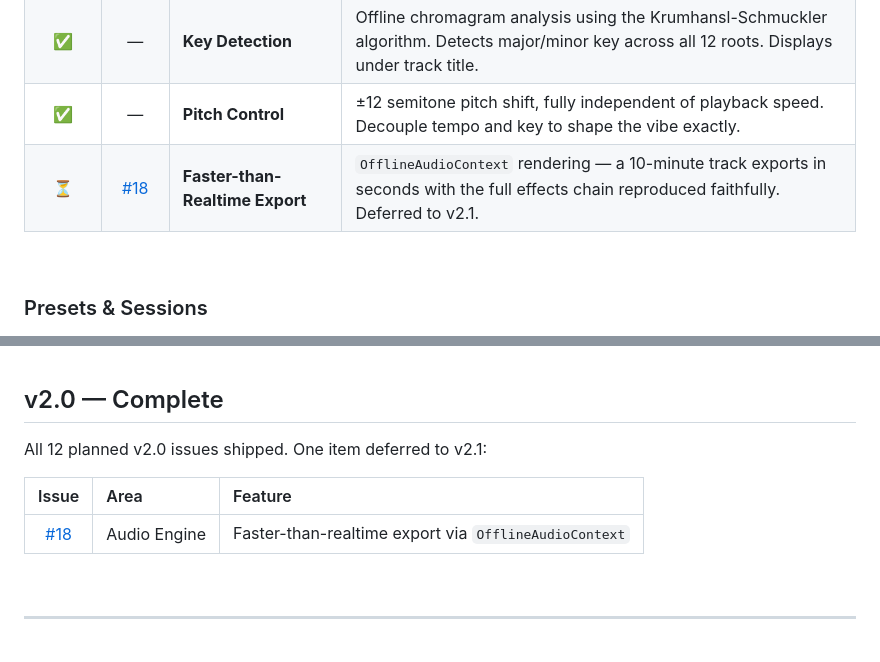
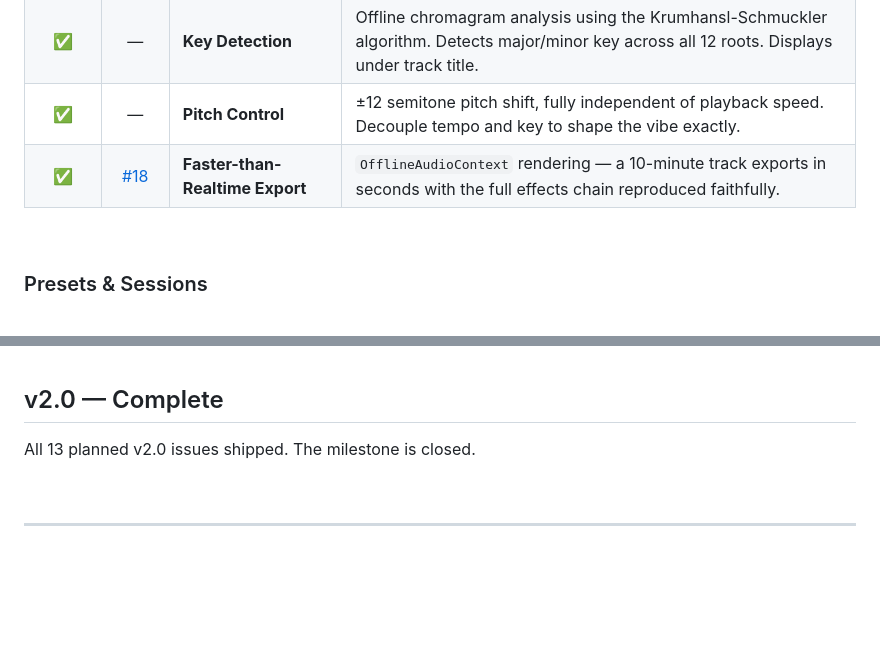
Before and after one commit to gurvinny/Slo-Fi, a Markdown page: ROADMAP.md, 2 parts joined by grey strips. Drawn GitHub-style; blank space fills up the shorter version.

Commit message:
docs(roadmap): mark #18 complete — all 13 v2.0 issues shipped

```diff
--- a/ROADMAP.md
+++ b/ROADMAP.md
@@ -85,7 +85,7 @@ Track remaining items on the [v2.0 milestone](https://github.com/gurvinny/Slo-Fi
 | ✅ | [#21](https://github.com/gurvinny/Slo-Fi/issues/21) | **8D Audio Effect + Hz Resonance** | Binaural `PannerNode` with `HRTF` model automating a circular rotation path. Optional Solfeggio Hz frequency tuning (e.g. 432 Hz). |
 | ✅ | — | **Key Detection** | Offline chromagram analysis using the Krumhansl-Schmuckler algorithm. Detects major/minor key across all 12 roots. Displays under track title. |
 | ✅ | — | **Pitch Control** | ±12 semitone pitch shift, fully independent of playback speed. Decouple tempo and key to shape the vibe exactly. |
-| ⏳ | [#18](https://github.com/gurvinny/Slo-Fi/issues/18) | **Faster-than-Realtime Export** | `OfflineAudioContext` rendering — a 10-minute track exports in seconds with the full effects chain reproduced faithfully. Deferred to v2.1. |
+| ✅ | [#18](https://github.com/gurvinny/Slo-Fi/issues/18) | **Faster-than-Realtime Export** | `OfflineAudioContext` rendering — a 10-minute track exports in seconds with the full effects chain reproduced faithfully. |
 
 <br/>
 
@@ -143,11 +143,7 @@ Track remaining items on the [v2.0 milestone](https://github.com/gurvinny/Slo-Fi
 
 ## v2.0 — Complete
 
-All 12 planned v2.0 issues shipped. One item deferred to v2.1:
-
-| Issue | Area | Feature |
-|:---:|:---|:---|
-| [#18](https://github.com/gurvinny/Slo-Fi/issues/18) | Audio Engine | Faster-than-realtime export via `OfflineAudioContext` |
+All 13 planned v2.0 issues shipped. The milestone is closed.
 
 <br/>
 
```
